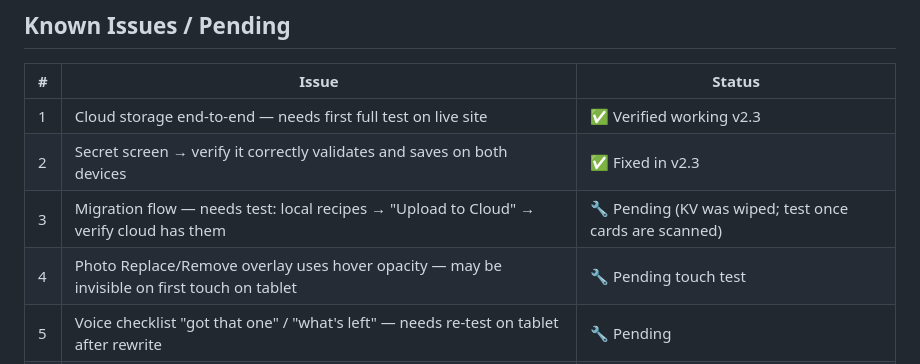
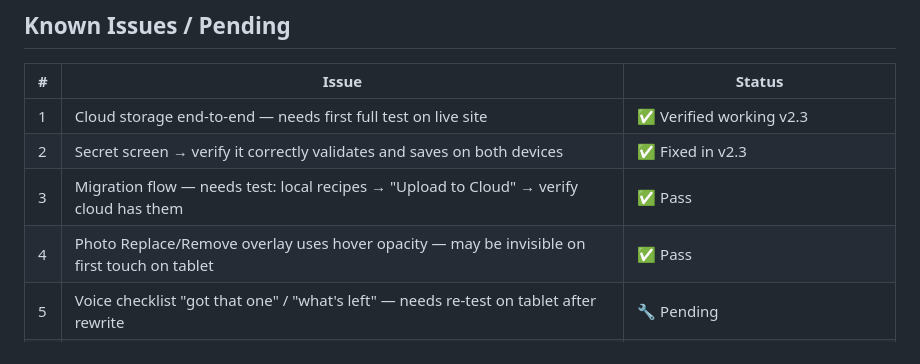
Before and after one commit to BlinkinLi9hts/dinnerly-catalog, a Markdown page: HANDOFF.md, the part around the change. Rendered like a GitHub page.

Commit message:
auto: 2026-07-13 01:34:03

```diff
--- a/HANDOFF.md
+++ b/HANDOFF.md
@@ -205,8 +205,8 @@ C = { ink:"#1C1C1E", paper:"#F5F2ED", card:"#FFFFFF", sage:"#4A7C59",
 |---|-------|--------|
 | 1 | Cloud storage end-to-end — needs first full test on live site | ✅ Verified working v2.3 |
 | 2 | Secret screen → verify it correctly validates and saves on both devices | ✅ Fixed in v2.3 |
-| 3 | Migration flow — needs test: local recipes → "Upload to Cloud" → verify cloud has them | 🔧 Pending (KV was wiped; test once cards are scanned) |
-| 4 | Photo Replace/Remove overlay uses hover opacity — may be invisible on first touch on tablet | 🔧 Pending touch test |
+| 3 | Migration flow — needs test: local recipes → "Upload to Cloud" → verify cloud has them | ✅ Pass |
+| 4 | Photo Replace/Remove overlay uses hover opacity — may be invisible on first touch on tablet | ✅ Pass |
 | 5 | Voice checklist "got that one" / "what's left" — needs re-test on tablet after rewrite | 🔧 Pending |
 | 6 | Seed recipe (Macaroni Bolognese id:1720000000000) still in code | ⏳ Remove once real cards scanned |
 | 7 | "Heard:" debug display still in voice checklist | ⏳ Remove once voice confirmed working |
```
